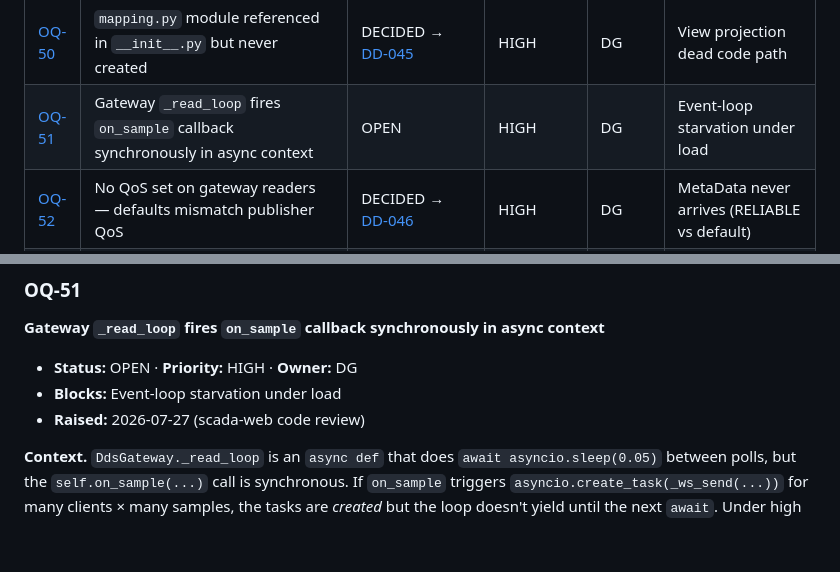
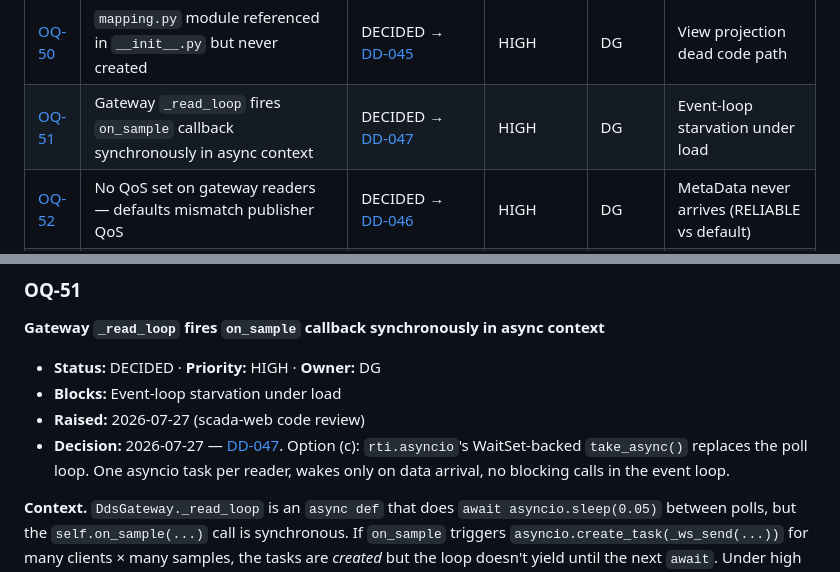
Before and after one commit to rtidgreenberg/scada_web, a Markdown page: docs/questions.md, 2 parts joined by grey strips. Drawn GitHub-style; blank space fills up the shorter version.

```diff
--- a/docs/questions.md
+++ b/docs/questions.md
@@ -103,7 +103,7 @@ Priorities below are relative to *the PoC*, not to an eventual product.
 | [OQ-48](#oq-48) | `METADATA` on-demand re-read uses `any_sample_state()`, not `new_data()`? | OPEN | MEDIUM | DG | METADATA command returning empty |
 | [OQ-49](#oq-49) | Throttle on `METADATA(ALL)` requests to prevent catalogue spam? | OPEN | LOW | DG | Selector CPU under misbehaving client |
 | [OQ-50](#oq-50) | `mapping.py` module referenced in `__init__.py` but never created | DECIDED → [DD-045](design-decisions.md#dd-045) | HIGH | DG | View projection dead code path |
-| [OQ-51](#oq-51) | Gateway `_read_loop` fires `on_sample` callback synchronously in async context | OPEN | HIGH | DG | Event-loop starvation under load |
+| [OQ-51](#oq-51) | Gateway `_read_loop` fires `on_sample` callback synchronously in async context | DECIDED → [DD-047](design-decisions.md#dd-047) | HIGH | DG | Event-loop starvation under load |
 | [OQ-52](#oq-52) | No QoS set on gateway readers — defaults mismatch publisher QoS | DECIDED → [DD-046](design-decisions.md#dd-046) | HIGH | DG | MetaData never arrives (RELIABLE vs default) |
 | [OQ-53](#oq-53) | Config YAML `type:` key vs dataclass `type_name` field naming inconsistency | OPEN | MEDIUM | DG | Confusing; shadows Python builtin |
 | [OQ-54](#oq-54) | `_sample_to_dict` uses `data.to_json()` but DynamicData may not support it | DECIDED → [DD-045](design-decisions.md#dd-045) | MEDIUM | DG | Runtime crash on first sample |
@@ -1931,9 +1931,12 @@ raw DDS wire JSON, not the slim view schema promised by the architecture.
 ### OQ-51
 **Gateway `_read_loop` fires `on_sample` callback synchronously in async context**
 
-- **Status:** OPEN · **Priority:** HIGH · **Owner:** DG
+- **Status:** DECIDED · **Priority:** HIGH · **Owner:** DG
 - **Blocks:** Event-loop starvation under load
 - **Raised:** 2026-07-27 (scada-web code review)
+- **Decision:** 2026-07-27 — [DD-047](design-decisions.md#dd-047). Option (c): `rti.asyncio`'s
+  WaitSet-backed `take_async()` replaces the poll loop. One asyncio task per
+  reader, wakes only on data arrival, no blocking calls in the event loop.
 
 **Context.** `DdsGateway._read_loop` is an `async def` that does
 `await asyncio.sleep(0.05)` between polls, but the `self.on_sample(...)` call is
```
Also changed, not shown: docs/design-decisions.md (+33 -0 lines).
